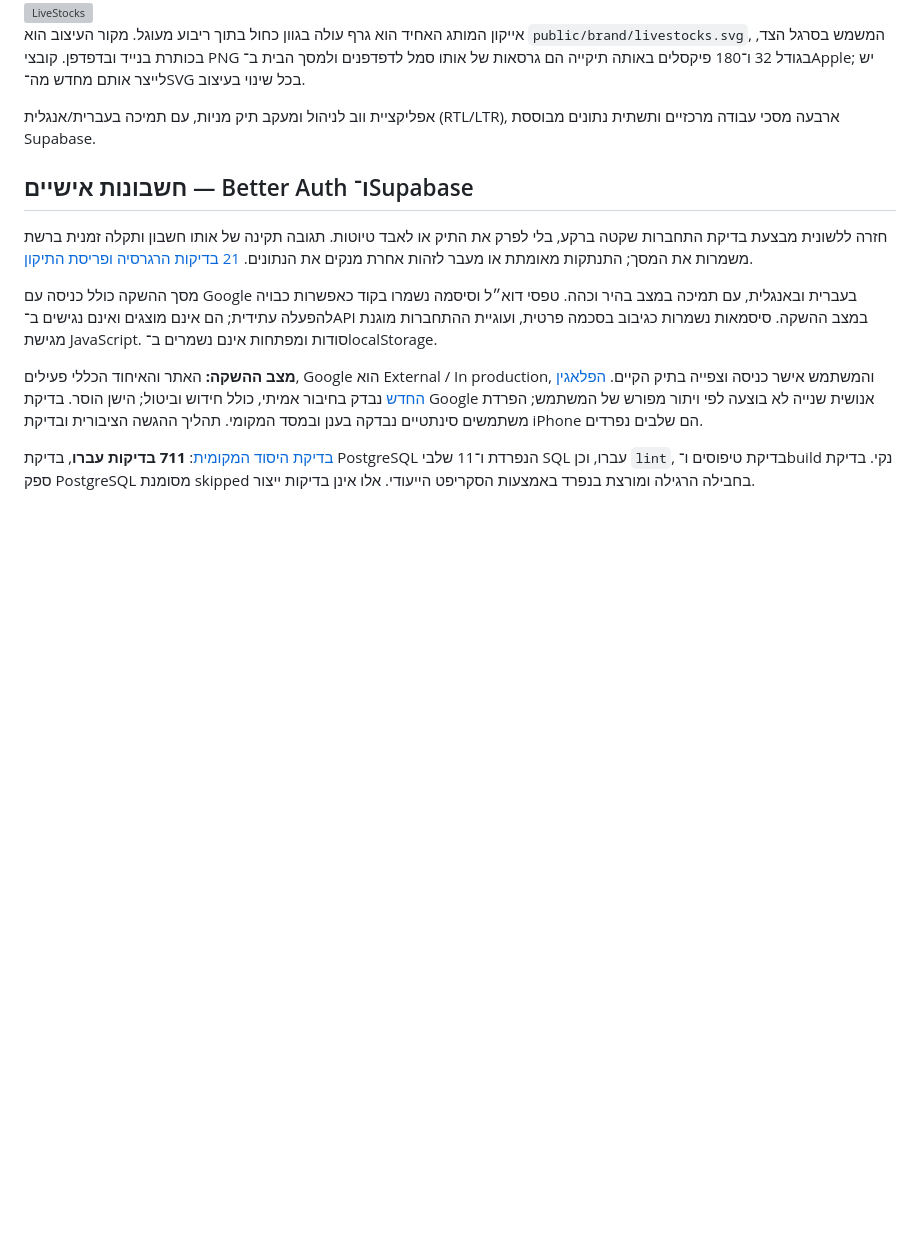
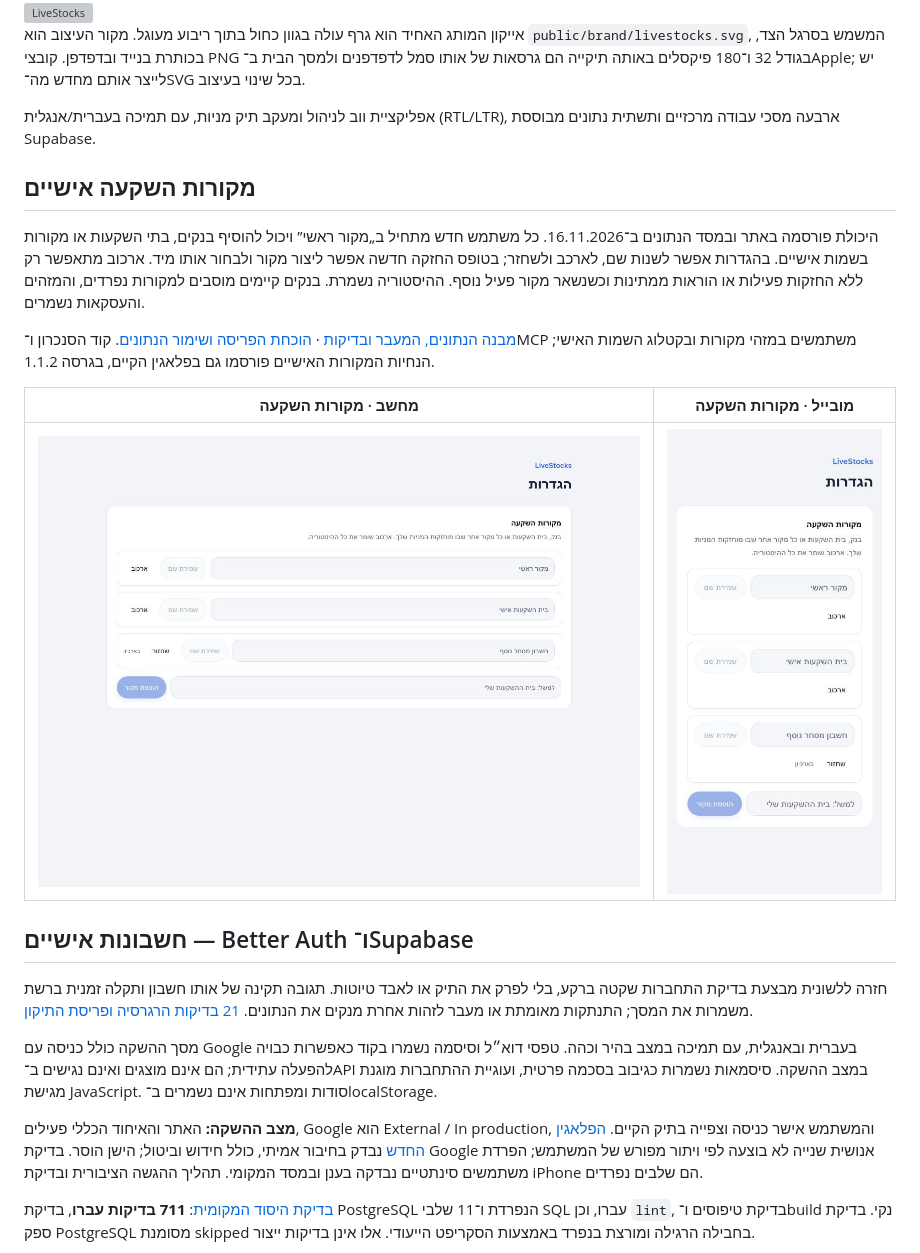
Before and after one commit to razmazlih/live-stocks, a Markdown page: README.md, the part around one of its changes. Rendered like a GitHub page; pictures changed too: docs/screenshots/investment-sources-desktop.png (added), docs/screenshots/investment-sources-mobile.png (added); blank space fills up the shorter version; grey boxes are pictures that could not be loaded.

Commit message:
docs(sources): document the live rollout, preservation checks and source management UI

```diff
--- a/README.md
+++ b/README.md
@@ -25,6 +25,16 @@
 אייקון המותג האחיד הוא גרף עולה בגוון כחול בתוך ריבוע מעוגל. מקור העיצוב הוא `public/brand/livestocks.svg`, המשמש בסרגל הצד, בכותרת בנייד ובדפדפן. קובצי PNG בגודל 32 ו־180 פיקסלים באותה תיקייה הם גרסאות של אותו סמל לדפדפנים ולמסך הבית ב־Apple; יש לייצר אותם מחדש מה־SVG בכל שינוי בעיצוב.
 
 אפליקציית ווב לניהול ומעקב תיק מניות, עם תמיכה בעברית/אנגלית (RTL/LTR), ארבעה מסכי עבודה מרכזיים ותשתית נתונים מבוססת Supabase.
+
+## מקורות השקעה אישיים
+
+היכולת פורסמה באתר ובמסד הנתונים ב־16.11.2026. כל משתמש חדש מתחיל ב„מקור ראשי” ויכול להוסיף בנקים, בתי השקעות או מקורות בשמות אישיים. בהגדרות אפשר לשנות שם, לארכב ולשחזר; בטופס החזקה חדשה אפשר ליצור מקור ולבחור אותו מיד. ארכוב מתאפשר רק ללא החזקות פעילות או הוראות ממתינות וכשנשאר מקור פעיל נוסף. ההיסטוריה נשמרת. בנקים קיימים מוסבים למקורות נפרדים, והמזהים והעסקאות נשמרים.
+
+[מבנה הנתונים, המעבר ובדיקות](docs/INVESTMENT_SOURCES.md) · [הוכחת הפריסה ושימור הנתונים](docs/verification/investment-sources-production-2026-11-16.json). קוד הסנכרון ו־MCP משתמשים במזהי מקורות ובקטלוג השמות האישי; הנחיות המקורות האישיים פורסמו גם בפלאגין הקיים, בגרסה 1.1.2.
+
+| מחשב · מקורות השקעה | מובייל · מקורות השקעה |
+| --- | --- |
+| ![ניהול מקורות במחשב עם נתוני בדיקה](docs/screenshots/investment-sources-desktop.png) | ![ניהול מקורות במובייל עם נתוני בדיקה](docs/screenshots/investment-sources-mobile.png) |
 
 ## חשבונות אישיים — Better Auth ו־Supabase
 
```
Also changed, not shown: other parts of README.md (+1 -1 lines), docs/INVESTMENT_SOURCES.md (added, +49 -0 lines), docs/SCREENSHOT_SYNC.md (+4 -0 lines), 2 other files.
